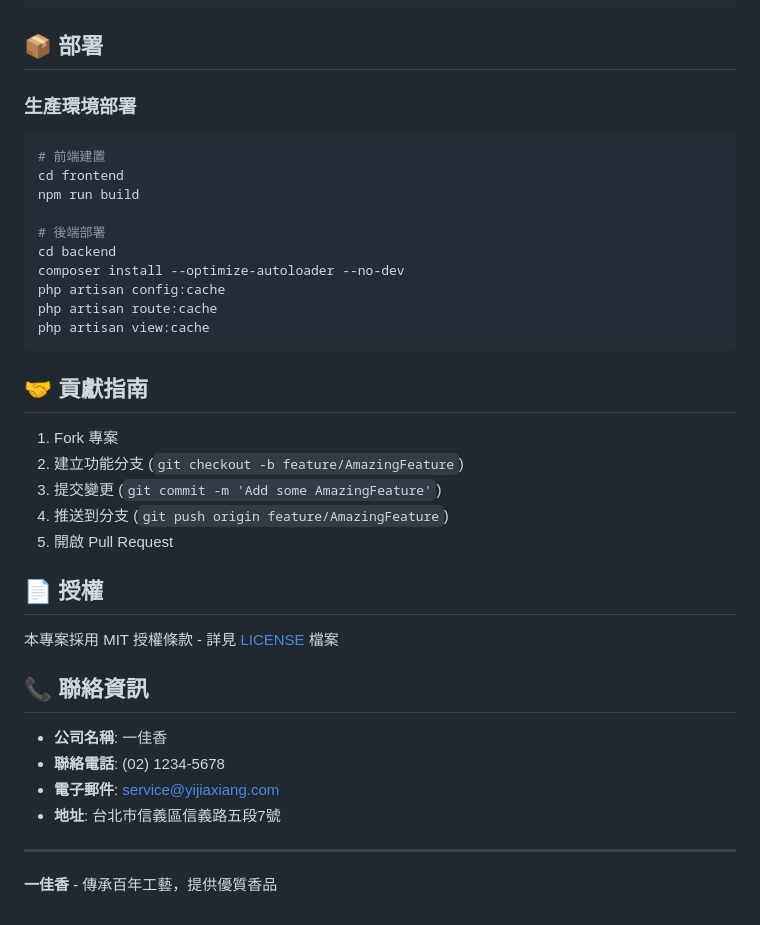
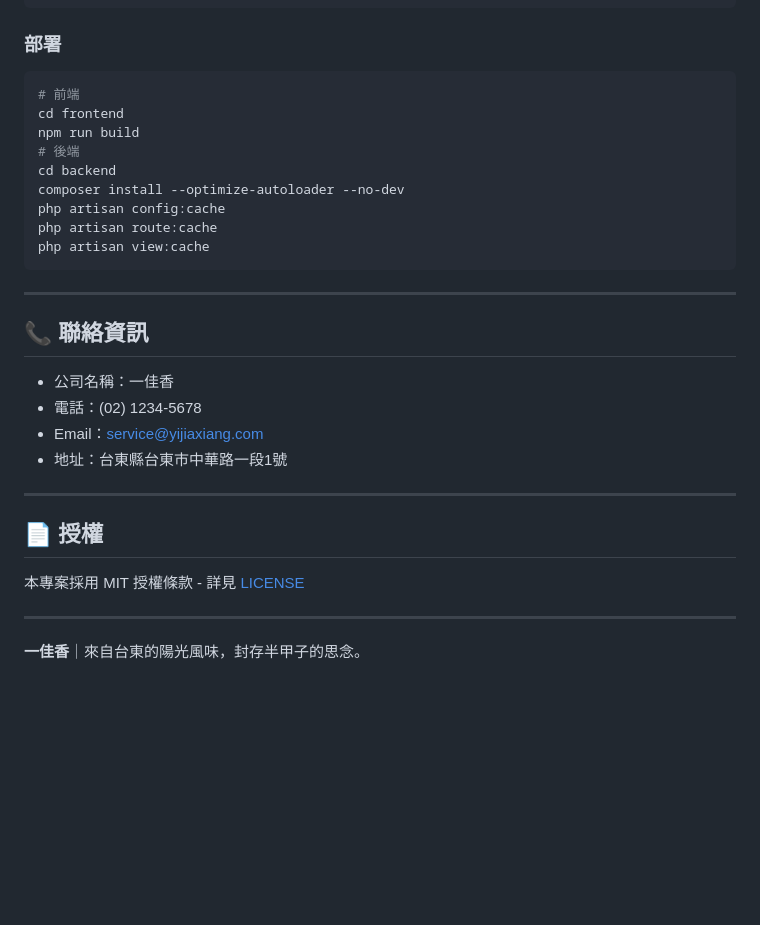
Before and after one commit to jack74387/YI-JIA-XIANG, a Markdown page: README.md, the part around one of its changes. Drawn GitHub-style; blank space fills up the shorter version.

````diff
--- a/README.md
+++ b/README.md
@@ -152,15 +148,12 @@ cd backend
 php artisan test
 ```
 
-## 📦 部署
-
-### 生產環境部署
+### 部署
 ```bash
-# 前端建置
+# 前端
 cd frontend
 npm run build
-
-# 後端部署
+# 後端
 cd backend
 composer install --optimize-autoloader --no-dev
 php artisan config:cache
@@ -168,25 +161,20 @@ php artisan route:cache
 php artisan view:cache
 ```
 
-## 🤝 貢獻指南
+---
 
-1. Fork 專案
-2. 建立功能分支 (`git checkout -b feature/AmazingFeature`)
-3. 提交變更 (`git commit -m 'Add some AmazingFeature'`)
-4. 推送到分支 (`git push origin feature/AmazingFeature`)
-5. 開啟 Pull Request
+## 📞 聯絡資訊
+- 公司名稱：一佳香
+- 電話：(02) 1234-5678
+- Email：service@yijiaxiang.com
+- 地址：台東縣台東市中華路一段1號
+
+---
 
 ## 📄 授權
 
-本專案採用 MIT 授權條款 - 詳見 [LICENSE](LICENSE) 檔案
-
-## 📞 聯絡資訊
-
-- **公司名稱**: 一佳香
-- **聯絡電話**: (02) 1234-5678
-- **電子郵件**: service@yijiaxiang.com
-- **地址**: 台北市信義區信義路五段7號
+本專案採用 MIT 授權條款 - 詳見 [LICENSE](LICENSE)
 
 ---
 
-**一佳香** - 傳承百年工藝，提供優質香品
+**一佳香**｜來自台東的陽光風味，封存半甲子的思念。
````
Also changed, not shown: other parts of README.md (+97 -101 lines).
